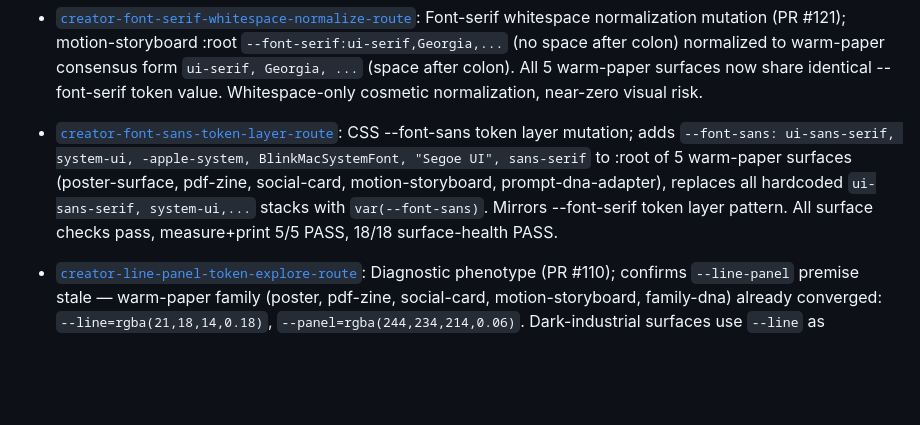
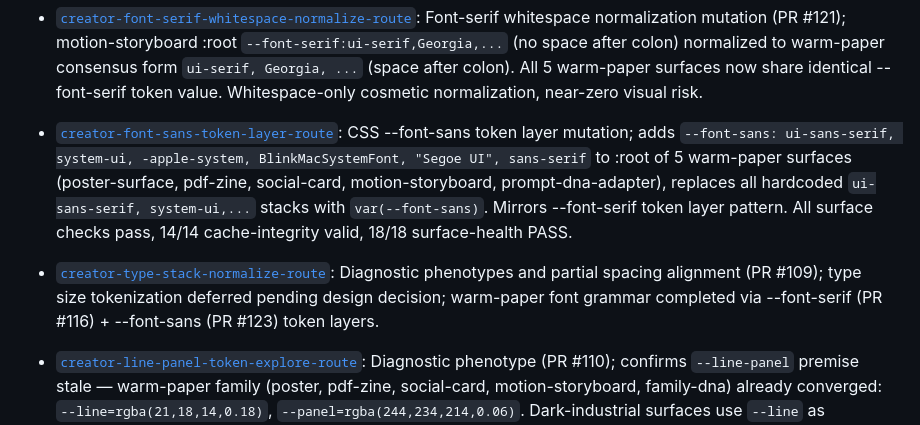
Before and after one commit to Fearvox/dash-design-infra, a Markdown page: docs/CREATOR_EVOLUTION_ENGINE.md, the part around the change. GitHub-like rendering; blank space fills up the shorter version.

Commit message:
chore(creator): add type-stack-normalize-route to doc retained mutations
Adds entry after font-sans-route line in CREATOR_EVOLUTION_ENGINE.md retained
mutations list. Both font-sans-route and type-stack-route now in both doc and
JSON retained_routes.

```diff
--- a/docs/CREATOR_EVOLUTION_ENGINE.md
+++ b/docs/CREATOR_EVOLUTION_ENGINE.md
@@ -145,7 +145,8 @@ Everything else is optional until the loop proves it deserves more structure. Th
 - [`creator-font-grammar-audit-route`](../examples/creator-font-grammar-audit.html): Font grammar audit diagnostic mutation (2026-05-26); audits heading font-stack patterns across 12 creator surfaces. Reveals: 0/12 surfaces define --font-serif or --font-sans in :root. "ui-serif" is a bare token identifier with no CSS definition, used by 7 warm-paper surfaces as shorthand that falls through to Georgia/Cambria. 4 surfaces (browser-demo, family-dna, p5-sketch, remotion-scene) use Georgia directly without ui-serif wrapper. ui-serif/Georgia-direct split is token naming inconsistency, not addressable drift. Serif/sans heading split is family signature. No surface edits needed — tokenization requires design decision. creator-font-grammar-audit.html phenotype documents findings.
 - [`creator-font-serif-token-layer-route`](../examples/creator-poster-surface.html): CSS --font-serif token layer mutation; adds `--font-serif: ui-serif, Georgia, Cambria, "Times New Roman", serif` to :root of 5 warm-paper surfaces (poster-surface, pdf-zine, social-card, motion-storyboard, prompt-dna-adapter), replaces all hardcoded `ui-serif, Georgia,...` stacks with `var(--font-serif)`. Eliminates naming inconsistency: bare `ui-serif` identifier now defined as a CSS token. All surface checks pass, measure+print 5/5 PASS, 14/14 cache-integrity valid after refresh.
 - [`creator-font-serif-whitespace-normalize-route`](../examples/creator-motion-storyboard.html): Font-serif whitespace normalization mutation (PR #121); motion-storyboard :root `--font-serif:ui-serif,Georgia,...` (no space after colon) normalized to warm-paper consensus form `ui-serif, Georgia, ...` (space after colon). All 5 warm-paper surfaces now share identical --font-serif token value. Whitespace-only cosmetic normalization, near-zero visual risk.
-- [`creator-font-sans-token-layer-route`](../examples/creator-poster-surface.html): CSS --font-sans token layer mutation; adds `--font-sans: ui-sans-serif, system-ui, -apple-system, BlinkMacSystemFont, "Segoe UI", sans-serif` to :root of 5 warm-paper surfaces (poster-surface, pdf-zine, social-card, motion-storyboard, prompt-dna-adapter), replaces all hardcoded `ui-sans-serif, system-ui,...` stacks with `var(--font-sans)`. Mirrors --font-serif token layer pattern. All surface checks pass, measure+print 5/5 PASS, 18/18 surface-health PASS.
+- [`creator-font-sans-token-layer-route`](../examples/creator-poster-surface.html): CSS --font-sans token layer mutation; adds `--font-sans: ui-sans-serif, system-ui, -apple-system, BlinkMacSystemFont, "Segoe UI", sans-serif` to :root of 5 warm-paper surfaces (poster-surface, pdf-zine, social-card, motion-storyboard, prompt-dna-adapter), replaces all hardcoded `ui-sans-serif, system-ui,...` stacks with `var(--font-sans)`. Mirrors --font-serif token layer pattern. All surface checks pass, 14/14 cache-integrity valid, 18/18 surface-health PASS.
+- [`creator-type-stack-normalize-route`](../examples/creator-type-size-audit.html): Diagnostic phenotypes and partial spacing alignment (PR #109); type size tokenization deferred pending design decision; warm-paper font grammar completed via --font-serif (PR #116) + --font-sans (PR #123) token layers.
 - [`creator-line-panel-token-explore-route`](../examples/creator-family-dna.html): Diagnostic phenotype (PR #110); confirms `--line-panel` premise stale — warm-paper family (poster, pdf-zine, social-card, motion-storyboard, family-dna) already converged: `--line=rgba(21,18,14,0.18)`, `--panel=rgba(244,234,214,0.06)`. Dark-industrial surfaces use `--line` as intentional family signature. `--line` and `--panel` serve separate visual grammar roles (line vs panel tint) — intentional separation, not addressable drift. No surface edits needed.
 - [`creator-ink-token-family-explore-route`](../examples/creator-ink-family-diagnostic.html): --ink family signature diagnostic (PR #111); confirms `--ink` is a family signature across 4 visual families: warm-paper (#15120e, 9 surfaces), dark-industrial (#111318, 2 surfaces), creative-hybrid slate (#111827 manim) and near-black (#171713 p5). Zero addressable drift across warm-paper family. No surface edits possible without breaking family grammar. Diagnostic phenotype documents findings.
 
```
